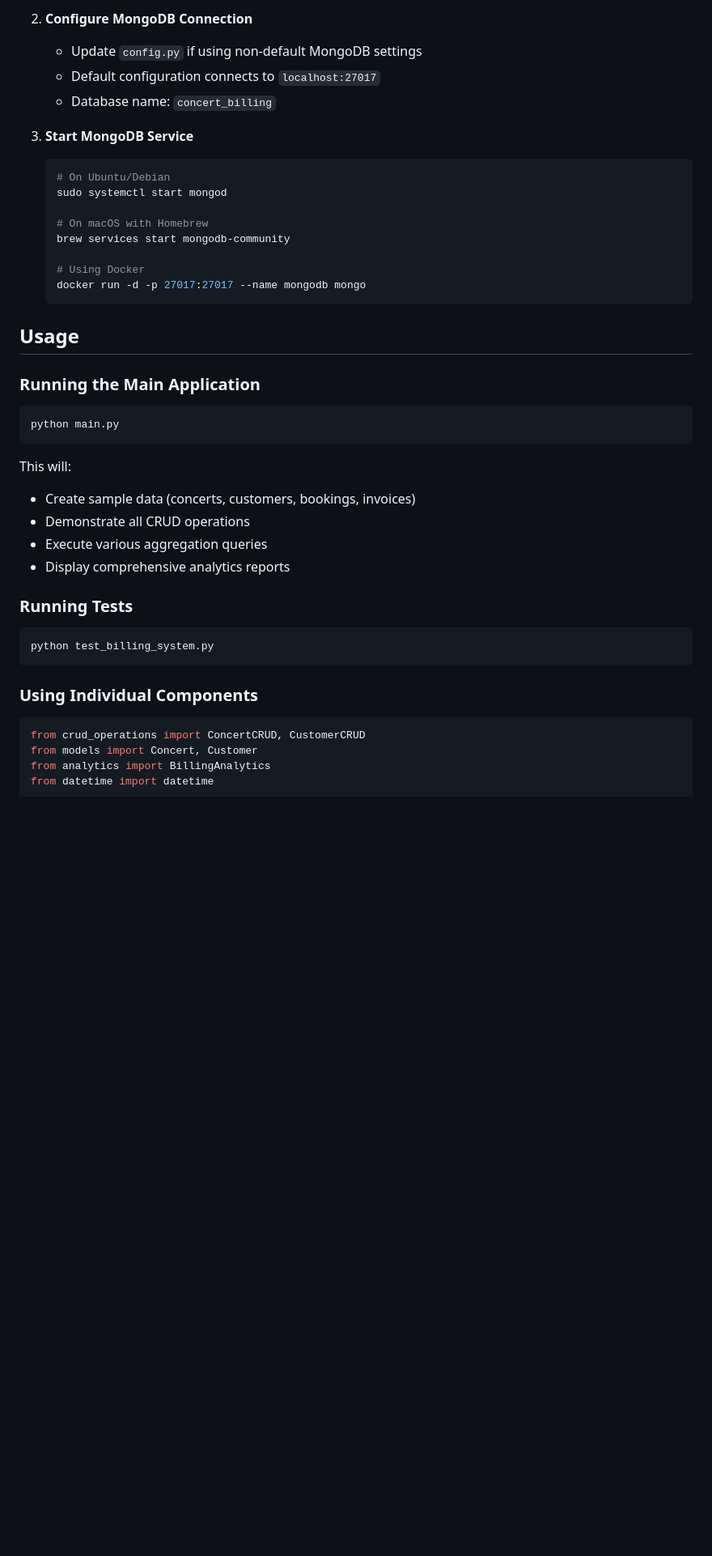
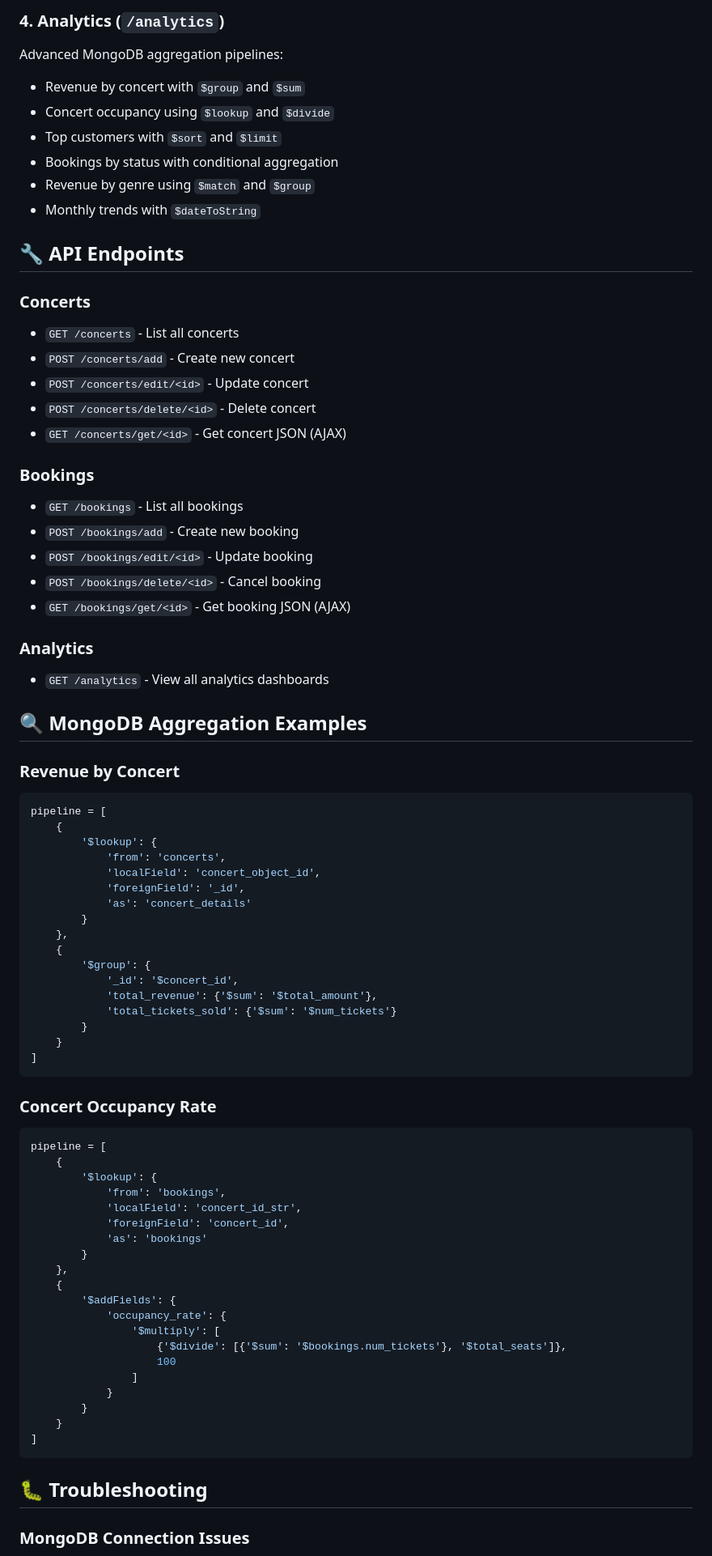
Before and after one commit to aliasgarsogiawala/pymongo, a Markdown page: README.md, the part around one of its changes. Shown at 81% size. Drawn GitHub-style; blank space fills up the shorter version.

````diff
--- a/README.md
+++ b/README.md
@@ -51,46 +138,80 @@ pymongo/
 
-2. **Configure MongoDB Connection**
-   - Update `config.py` if using non-default MongoDB settings
-   - Default configuration connects to `localhost:27017`
-   - Database name: `concert_billing`
+### 4. Analytics (`/analytics`)
+Advanced MongoDB aggregation pipelines:
+- Revenue by concert with `$group` and `$sum`
+- Concert occupancy using `$lookup` and `$divide`
+- Top customers with `$sort` and `$limit`
+- Bookings by status with conditional aggregation
+- Revenue by genre using `$match` and `$group`
+- Monthly trends with `$dateToString`
 
-3. **Start MongoDB Service**
-   ```bash
-   # On Ubuntu/Debian
-   sudo systemctl start mongod
+## 🔧 API Endpoints
 
-   # On macOS with Homebrew
-   brew services start mongodb-community
+### Concerts
+- `GET /concerts` - List all concerts
+- `POST /concerts/add` - Create new concert
+- `POST /concerts/edit/<id>` - Update concert
+- `POST /concerts/delete/<id>` - Delete concert
+- `GET /concerts/get/<id>` - Get concert JSON (AJAX)
 
-   # Using Docker
-   docker run -d -p 27017:27017 --name mongodb mongo
-   ```
+### Bookings
+- `GET /bookings` - List all bookings
+- `POST /bookings/add` - Create new booking
+- `POST /bookings/edit/<id>` - Update booking
+- `POST /bookings/delete/<id>` - Cancel booking
+- `GET /bookings/get/<id>` - Get booking JSON (AJAX)
 
-## Usage
+### Analytics
+- `GET /analytics` - View all analytics dashboards
 
-### Running the Main Application
+## 🔍 MongoDB Aggregation Examples
 
-```bash
-python main.py
+### Revenue by Concert
+```python
+pipeline = [
+    {
+        '$lookup': {
+            'from': 'concerts',
+            'localField': 'concert_object_id',
+            'foreignField': '_id',
+            'as': 'concert_details'
+        }
+    },
+    {
+        '$group': {
+            '_id': '$concert_id',
+            'total_revenue': {'$sum': '$total_amount'},
+            'total_tickets_sold': {'$sum': '$num_tickets'}
+        }
+    }
+]
 ```
 
-This will:
-- Create sample data (concerts, customers, bookings, invoices)
-- Demonstrate all CRUD operations
-- Execute various aggregation queries
-- Display comprehensive analytics reports
-
-### Running Tests
-
-```bash
-python test_billing_system.py
+### Concert Occupancy Rate
+```python
+pipeline = [
+    {
+        '$lookup': {
+            'from': 'bookings',
+            'localField': 'concert_id_str',
+            'foreignField': 'concert_id',
+            'as': 'bookings'
+        }
+    },
+    {
+        '$addFields': {
+            'occupancy_rate': {
+                '$multiply': [
+                    {'$divide': [{'$sum': '$bookings.num_tickets'}, '$total_seats']},
+                    100
+                ]
+            }
+        }
+    }
+]
 ```
 
-### Using Individual Components
+## 🐛 Troubleshooting
 
-```python
-from crud_operations import ConcertCRUD, CustomerCRUD
-from models import Concert, Customer
-from analytics import BillingAnalytics
-from datetime import datetime
+### MongoDB Connection Issues
 
````
Also changed, not shown: other parts of README.md (+203 -105 lines).
